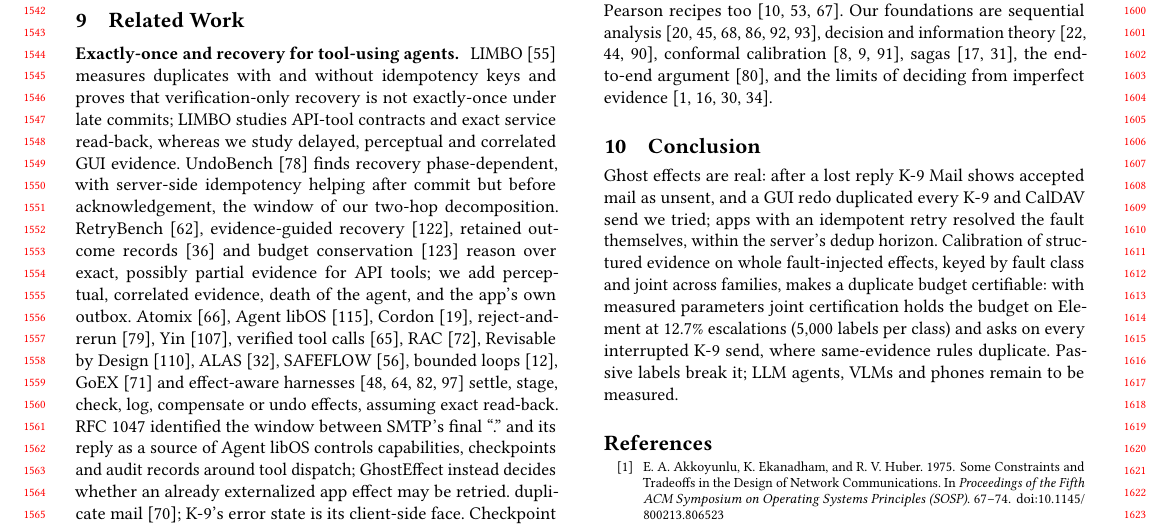
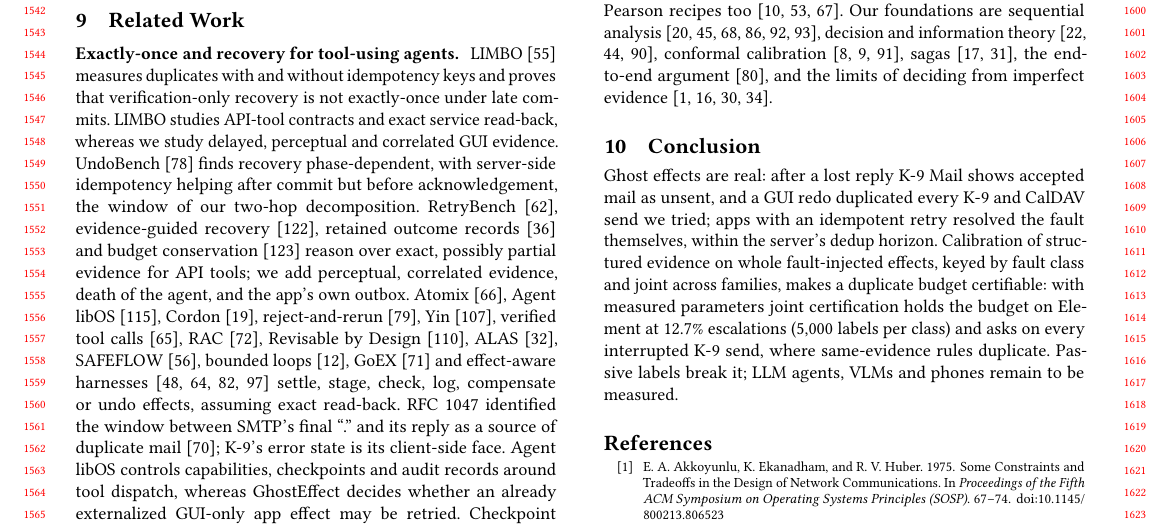
Before and after one commit to huypham-cse/P03-ghosteffect, a LaTeX paper (manuscript/main.tex, which reads manuscript/sections/09-related-work.tex): part of page 14 of 22, cut so that both start at the same text. Compiled offline with pdfLaTeX.

Commit message:
[C-07] Repair related-work prose and audit

```diff
--- a/manuscript/sections/09-related-work.tex
+++ b/manuscript/sections/09-related-work.tex
@@ -2,7 +2,7 @@
 \label{sec:related}
 
 \para{Exactly-once and recovery for tool-using agents.}
-LIMBO~\cite{li2026exactlyonce} measures duplicates with and without idempotency keys and proves that verification-only recovery is not exactly-once under late commits;
+LIMBO~\cite{li2026exactlyonce} measures duplicates with and without idempotency keys and proves that verification-only recovery is not exactly-once under late commits.
 LIMBO studies API-tool contracts and exact service read-back, whereas we study delayed, perceptual and correlated GUI evidence.
 UndoBench~\cite{sah2026undobench} finds recovery phase-dependent, with server-side idempotency helping after commit but before acknowledgement, the window of our two-hop
 decomposition. RetryBench~\cite{liu2026retrybench}, evidence-guided recovery~\cite{zhu2026evidence}, retained outcome records~\cite{he2026kedgeflow} and budget
@@ -11,8 +11,8 @@ Atomix~\cite{mohammadi2026atomix}, Agent libOS~\cite{zhang2026agentlibos},
 Cordon~\cite{chen2026cordon}, reject-and-rerun~\cite{salas2026authority}, Yin~\cite{yin2026safety}, verified tool calls~\cite{mansoor2026verified}, RAC~\cite{perera2026rac},
 Revisable by Design~\cite{zhai2026revisable}, ALAS~\cite{geng2025alas}, SAFEFLOW~\cite{li2025safeflow}, bounded loops~\cite{bhardwaj2026bounded}, GoEX~\cite{patil2024goex} and effect-aware harnesses~\cite{ma2026guardrailed,shaikh2026agentmesh,kovalenko2026effectworld,wang2026industrial}
 settle, stage, check, log, compensate or undo effects, assuming exact read-back. RFC~1047 identified the window between SMTP's final ``.'' and its reply as a source of
-Agent libOS controls capabilities, checkpoints and audit records around tool dispatch; \sys instead decides whether an already externalized app effect may be retried.
-duplicate mail~\cite{rfc1047}; K-9's error state is its client-side face. Checkpoint restore can replay irreversible effects~\cite{khan2026resume,li2025agentgit,zheng2026acrfence,wu2026safe}; durable execution~\cite{temporal_docs,langgraph_durable,burckhardt2021durable,zhang2020beldi,jia2021boki}
+duplicate mail~\cite{rfc1047}; K-9's error state is its client-side face. Agent libOS controls capabilities, checkpoints and audit records around tool dispatch, whereas \sys decides whether an already externalized GUI-only app effect may be retried.
+Checkpoint restore can replay irreversible effects~\cite{khan2026resume,li2025agentgit,zheng2026acrfence,wu2026safe}; durable execution~\cite{temporal_docs,langgraph_durable,burckhardt2021durable,zhang2020beldi,jia2021boki}
 gives exactly-once inside the system; \sys addresses an app the agent can only see. At-most-once RPC~\cite{birrell1984rpc}, idempotent producers~\cite{wang2021kafka}
 and idempotence~\cite{helland2012idempotence} are ancestors of Theorem~\ref{thm:twohop}.
 
```
Also changed, not shown: manuscript/references.bib (+1 -1 lines), others/citation-audit.md (+5 -0 lines).
